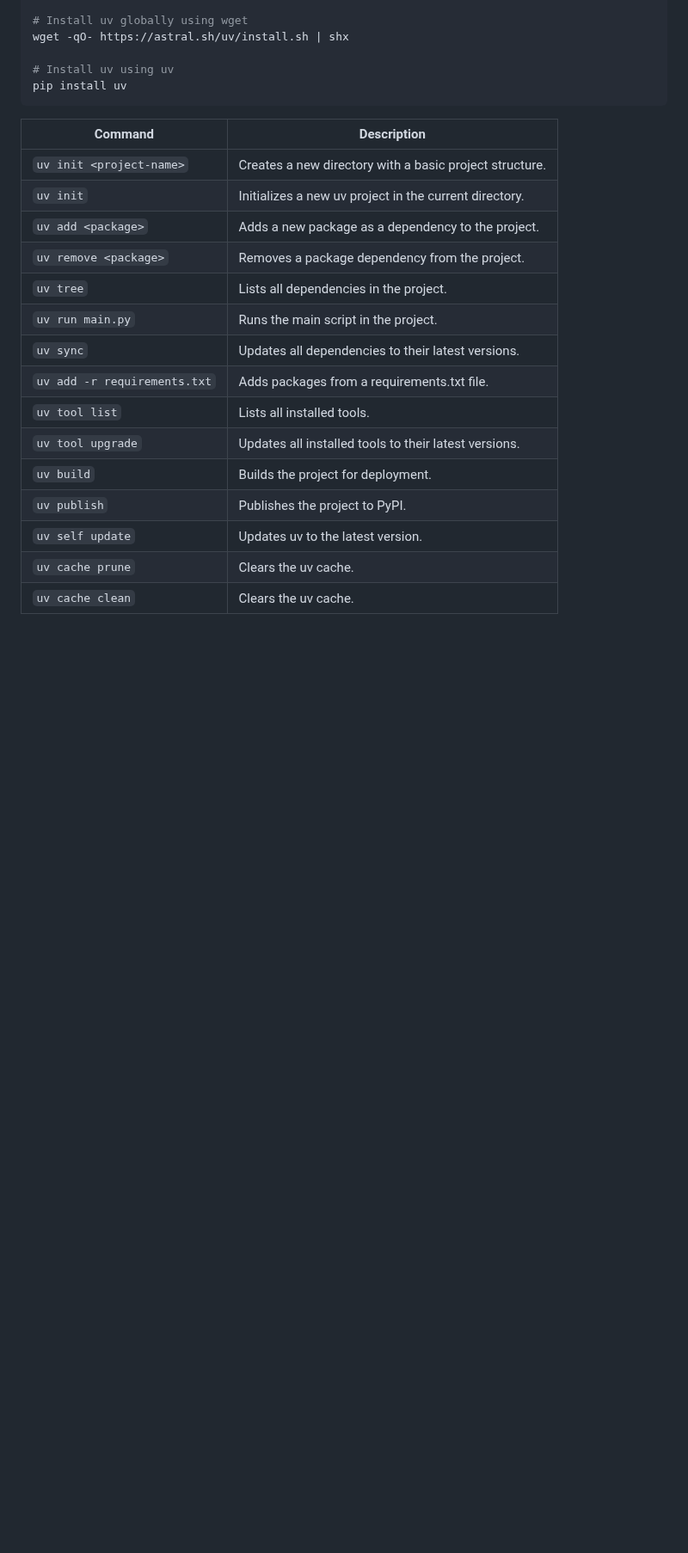
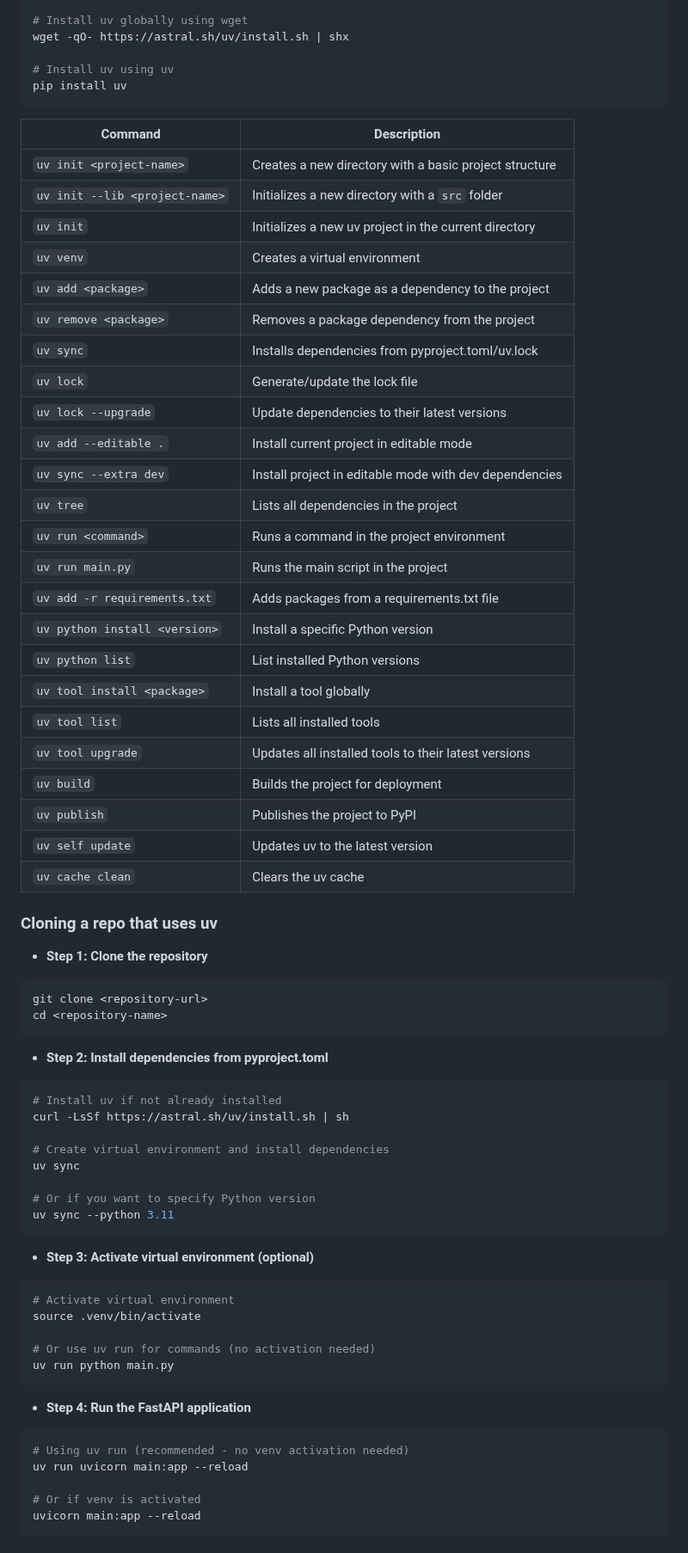
Before and after one commit to mugabiBenjamin/research, a Markdown page: package-managers.md, the part around one of its changes. Shown at 86% size. GitHub-like rendering; blank space fills up the shorter version.

Commit message:
Enhance documentation for uv package manager with additional commands and migration instructions

````diff
--- a/package-managers.md
+++ b/package-managers.md
@@ -105,20 +107,72 @@ wget -qO- https://astral.sh/uv/install.sh | shx
 pip install uv
 ```
 
-| Command                      | Description                                             |
-| ---------------------------- | ------------------------------------------------------- |
-| `uv init <project-name>`     | Creates a new directory with a basic project structure. |
-| `uv init`                    | Initializes a new uv project in the current directory.  |
-| `uv add <package>`           | Adds a new package as a dependency to the project.      |
-| `uv remove <package>`        | Removes a package dependency from the project.          |
-| `uv tree`                    | Lists all dependencies in the project.                  |
-| `uv run main.py`             | Runs the main script in the project.                    |
-| `uv sync`                    | Updates all dependencies to their latest versions.      |
-| `uv add -r requirements.txt` | Adds packages from a requirements.txt file.             |
-| `uv tool list`               | Lists all installed tools.                              |
-| `uv tool upgrade`            | Updates all installed tools to their latest versions.   |
-| `uv build`                   | Builds the project for deployment.                      |
-| `uv publish`                 | Publishes the project to PyPI.                          |
-| `uv self update`             | Updates uv to the latest version.                       |
-| `uv cache prune`             | Clears the uv cache.                                    |
-| `uv cache clean`             | Clears the uv cache.                                    |
+| Command                        | Description                                             |
+| ------------------------------ | ------------------------------------------------------- |
+| `uv init <project-name>`       | Creates a new directory with a basic project structure  |
+| `uv init --lib <project-name>` | Initializes a new directory with a `src` folder         |
+| `uv init`                      | Initializes a new uv project in the current directory   |
+| `uv venv`                      | Creates a virtual environment                           |
+| `uv add <package>`             | Adds a new package as a dependency to the project       |
+| `uv remove <package>`          | Removes a package dependency from the project           |
+| `uv sync`                      | Installs dependencies from pyproject.toml/uv.lock       |
+| `uv lock`                      | Generate/update the lock file                           |
+| `uv lock --upgrade`            | Update dependencies to their latest versions            |
+| `uv add --editable .`          | Install current project in editable mode                |
+| `uv sync --extra dev`          | Install project in editable mode with dev dependencies  |
+| `uv tree`                      | Lists all dependencies in the project                   |
+| `uv run <command>`             | Runs a command in the project environment               |
+| `uv run main.py`               | Runs the main script in the project                     |
+| `uv add -r requirements.txt`   | Adds packages from a requirements.txt file              |
+| `uv python install <version>`  | Install a specific Python version                       |
+| `uv python list`               | List installed Python versions                          |
+| `uv tool install <package>`    | Install a tool globally                                 |
+| `uv tool list`                 | Lists all installed tools                               |
+| `uv tool upgrade`              | Updates all installed tools to their latest versions    |
+| `uv build`                     | Builds the project for deployment                       |
+| `uv publish`                   | Publishes the project to PyPI                           |
+| `uv self update`               | Updates uv to the latest version                        |
+| `uv cache clean`               | Clears the uv cache                                     |
+
+### Cloning a repo that uses uv
+
+- **Step 1: Clone the repository**
+
+```bash
+git clone <repository-url>
+cd <repository-name>
+```
+
+- **Step 2: Install dependencies from pyproject.toml**
+
+```bash
+# Install uv if not already installed
+curl -LsSf https://astral.sh/uv/install.sh | sh
+
+# Create virtual environment and install dependencies
+uv sync
+
+# Or if you want to specify Python version
+uv sync --python 3.11
+```
+
+- **Step 3: Activate virtual environment (optional)**
+
+```bash
+# Activate virtual environment
+source .venv/bin/activate
+
+# Or use uv run for commands (no activation needed)
+uv run python main.py
+```
+
+- **Step 4: Run the FastAPI application**
+
+```bash
+# Using uv run (recommended - no venv activation needed)
+uv run uvicorn main:app --reload
+
+# Or if venv is activated
+uvicorn main:app --reload
+```
+
````
Also changed, not shown: other parts of package-managers.md (+50 -0 lines).
